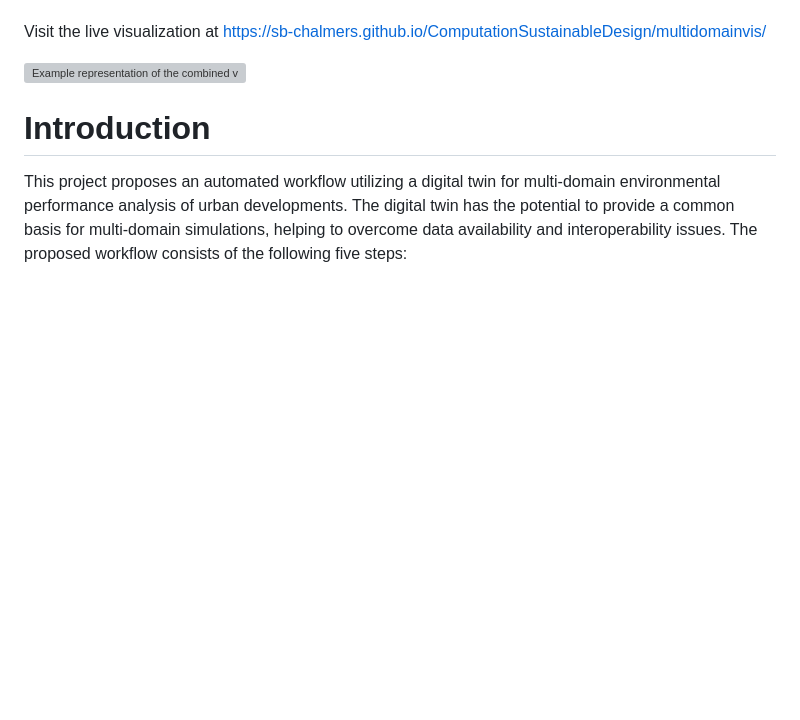
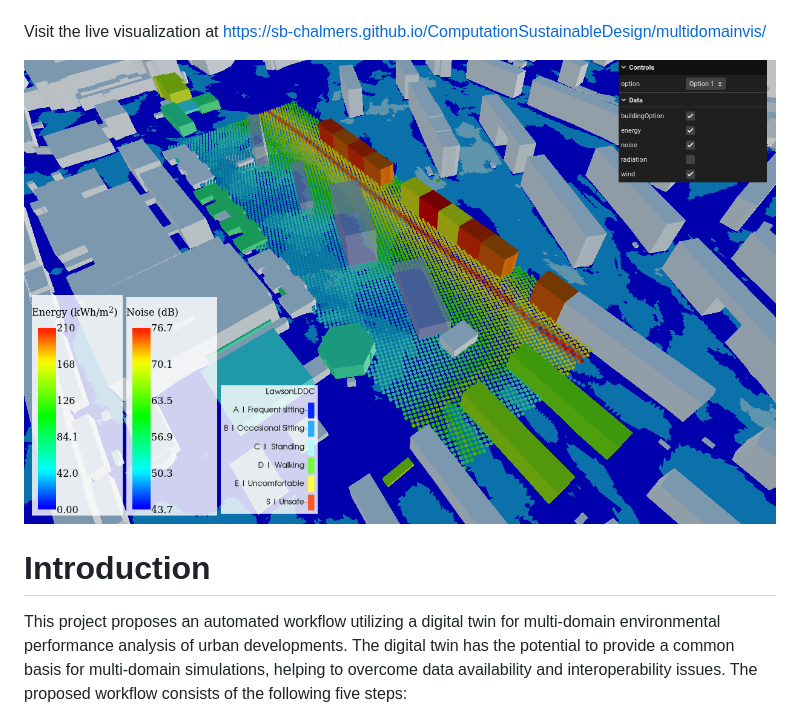
Before and after one commit to SB-Chalmers/multidomain-viewer, a Markdown page: README.md, the part around the change. Rendered like a GitHub page; blank space fills up the shorter version; grey boxes are pictures that could not be loaded.

Commit message:
Added cover.png

```diff
--- a/README.md
+++ b/README.md
@@ -36,7 +36,7 @@ This repository contains the source code and resources for the interactive WebGL
 
 Visit the live visualization at <https://sb-chalmers.github.io/ComputationSustainableDesign/multidomainvis/>
 
-![Example representation of the combined visualization](media/insert-image-path-here.png)
+![Example representation of the combined visualization](cover.png)
 
 Introduction
 ============
```
